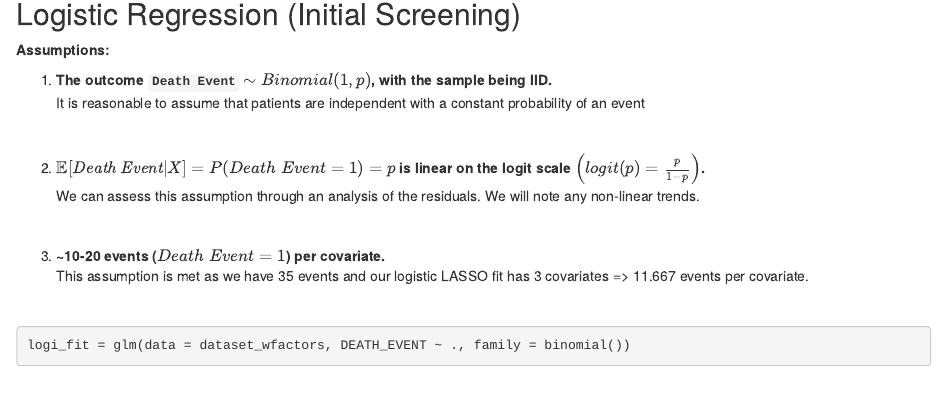
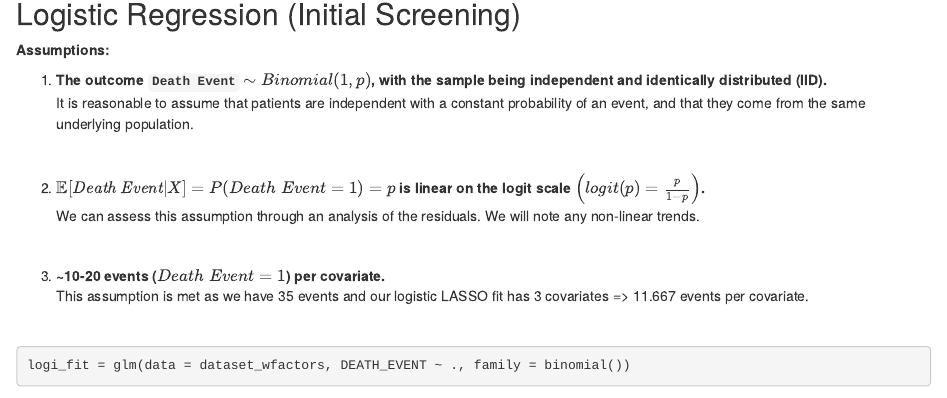
Before and after one commit to clementzach/BST_210_project, an R Markdown document (Categorical_Modeling.Rmd): the page in a window 1100 px wide, from 280 px down. Rendered offline with R 4.5, knitr and Pandoc, with nearby package versions; some code elsewhere in the file could not run offline.

Commit message:
More edits

```diff
--- a/Categorical_Modeling.Rmd
+++ b/Categorical_Modeling.Rmd
@@ -59,8 +59,8 @@ apply(dataset_wfactors, 2, function(x) sum(is.na(x)))
 
 **Assumptions:**\
 
-1. **The outcome `Death Event` $\sim Binomial(1, p)$, with the sample being IID.**\
-It is reasonable to assume that patients are independent with a constant probability of an event
+1. **The outcome `Death Event` $\sim Binomial(1, p)$, with the sample being independent and identically distributed (IID).**\
+It is reasonable to assume that patients are independent with a constant probability of an event, and that they come from the same underlying population.
 
 &nbsp;
 
```
